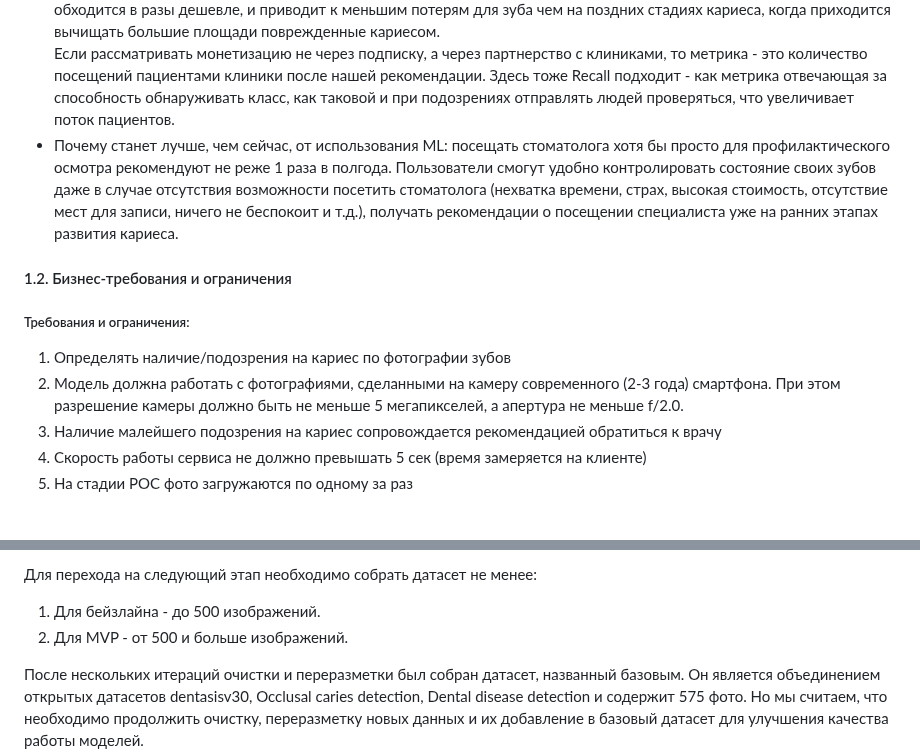
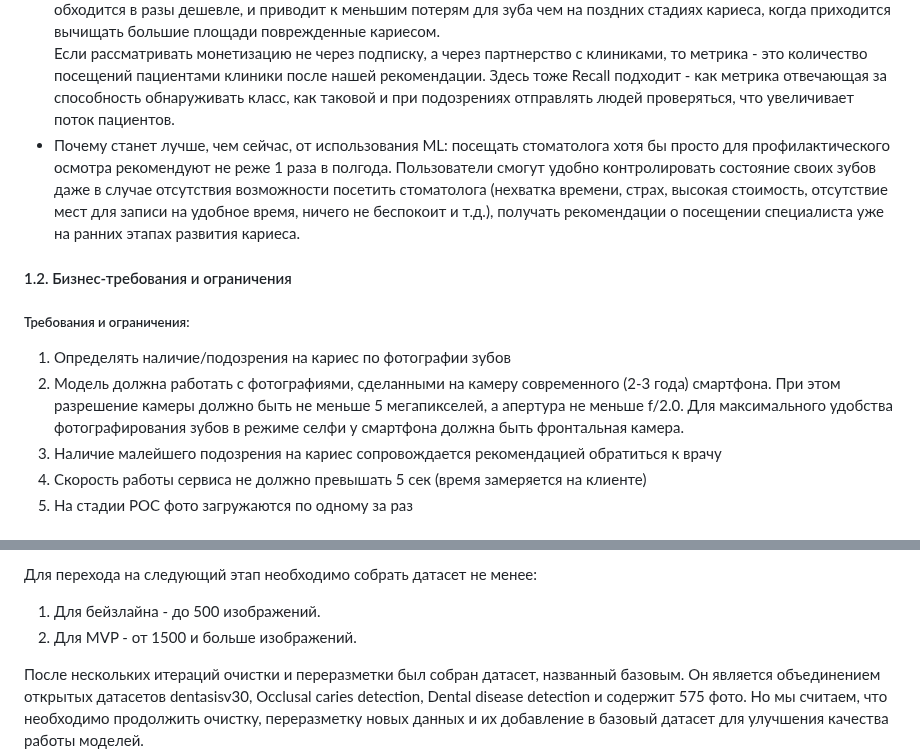
Before and after one commit to timekeeper18/itmo_reliableml, a Markdown page: designdoc/designdoc.md, 2 parts joined by grey strips. GitHub-like rendering.

Commit message:
Updating design doc

```diff
--- a/designdoc/designdoc.md
+++ b/designdoc/designdoc.md
@@ -24,12 +24,12 @@
 когда его можно лечить довольно легко, а само лечение обходится в разы дешевле, и приводит к меньшим потерям для зуба чем на поздних стадиях кариеса, когда приходится вычищать большие площади поврежденные кариесом.<br>
 Если рассматривать монетизацию не через подписку, а через партнерство с клиниками, то метрика - это количество посещений пациентами клиники после нашей рекомендации. Здесь тоже  Recall подходит - как метрика отвечающая за способность обнаруживать класс, как таковой и при подозрениях отправлять людей проверяться, что увеличивает поток пациентов.
 - Почему станет лучше, чем сейчас, от использования ML: посещать стоматолога хотя бы просто для профилактического осмотра рекомендуют не реже 1 раза в полгода.
-Пользователи смогут удобно контролировать состояние своих зубов даже в случае отсутствия возможности посетить стоматолога (нехватка времени, страх, высокая стоимость, отсутствие мест для записи, ничего не беспокоит и т.д.), получать рекомендации о посещении специалиста уже на ранних этапах развития кариеса.
+Пользователи смогут удобно контролировать состояние своих зубов даже в случае отсутствия возможности посетить стоматолога (нехватка времени, страх, высокая стоимость, отсутствие мест для записи на удобное время, ничего не беспокоит и т.д.), получать рекомендации о посещении специалиста уже на ранних этапах развития кариеса.
 
 #### 1.2. Бизнес-требования и ограничения
 ##### Требования и ограничения:
 1. Определять наличие/подозрения на кариес по фотографии зубов
-2. Модель должна работать с фотографиями, сделанными на камеру современного (2-3 года) смартфона. При этом разрешение камеры должно быть не меньше 5 мегапикселей, а апертура не меньше f/2.0.
+2. Модель должна работать с фотографиями, сделанными на камеру современного (2-3 года) смартфона. При этом разрешение камеры должно быть не меньше 5 мегапикселей, а апертура не меньше f/2.0. Для максимального удобства фотографирования зубов в режиме селфи у смартфона должна быть фронтальная камера.
 3. Наличие малейшего подозрения на кариес сопровождается рекомендацией обратиться к врачу
 4. Скорость работы сервиса не должно превышать 5 сек (время замеряется на клиенте)
 5. На стадии POC фото загружаются по одному за раз
@@ -150,7 +150,7 @@ EDA показал, что данные всех датасетов очень
  Для перехода на следующий этап необходимо собрать датасет не менее:
 
  1) Для бейзлайна - до 500 изображений.
- 2) Для MVP - от 500 и больше изображений.
+ 2) Для MVP - от 1500 и больше изображений.
 
 После нескольких итераций очистки и переразметки был собран датасет, названный базовым.
 Он является объединением открытых датасетов dentasisv30, Occlusal caries detection, Dental disease detection и содержит 575 фото.
```
